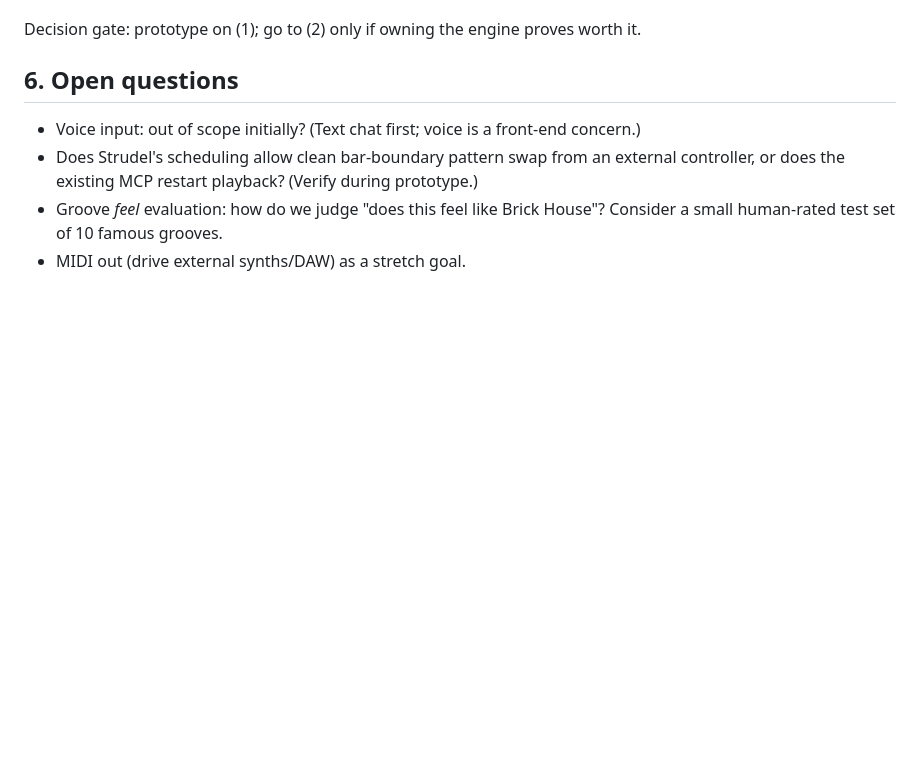
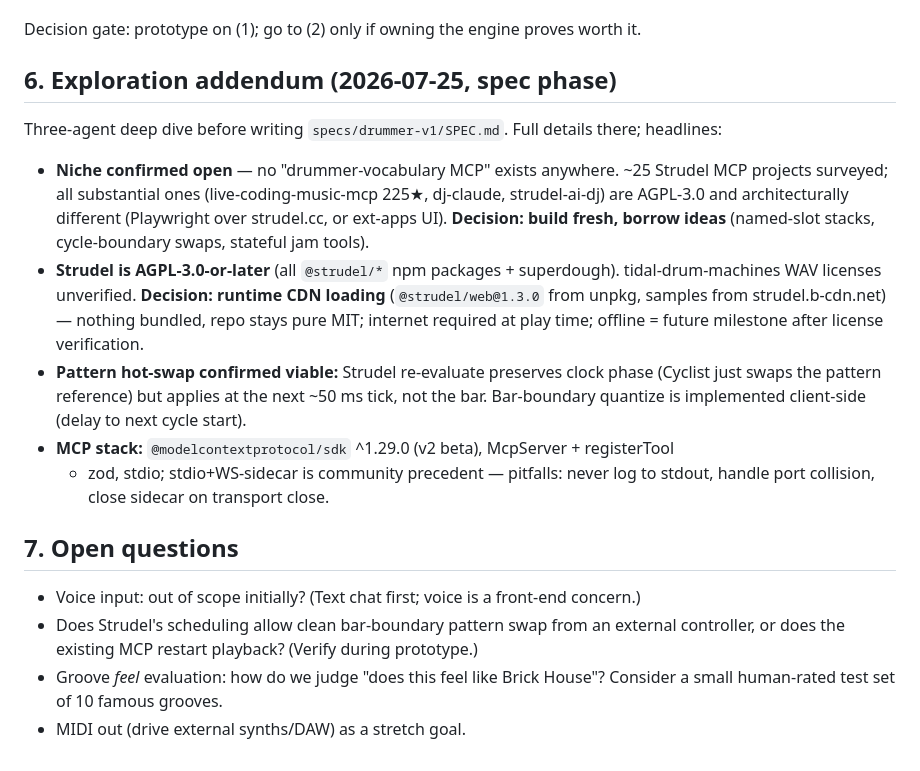
Before and after one commit to rh-adrian/drummy, a Markdown page: RESEARCH.md, the part around the change. Drawn GitHub-style; blank space fills up the shorter version.

Commit message:
Draft spec for drummer v1 + exploration addendum
Co-Authored-By: Claude Fable 5 <noreply@anthropic.com>
Claude-Session: https://claude.ai/code/session_0116Z3q6VnnEeYYapQXdUGSr

```diff
--- a/RESEARCH.md
+++ b/RESEARCH.md
@@ -125,7 +125,28 @@ You (chat/voice)
 
 Decision gate: prototype on (1); go to (2) only if owning the engine proves worth it.
 
-## 6. Open questions
+## 6. Exploration addendum (2026-07-25, spec phase)
+
+Three-agent deep dive before writing `specs/drummer-v1/SPEC.md`. Full details there; headlines:
+
+- **Niche confirmed open** — no "drummer-vocabulary MCP" exists anywhere. ~25 Strudel MCP
+  projects surveyed; all substantial ones (live-coding-music-mcp 225★, dj-claude,
+  strudel-ai-dj) are AGPL-3.0 and architecturally different (Playwright over strudel.cc,
+  or ext-apps UI). **Decision: build fresh, borrow ideas** (named-slot stacks,
+  cycle-boundary swaps, stateful jam tools).
+- **Strudel is AGPL-3.0-or-later** (all `@strudel/*` npm packages + superdough).
+  tidal-drum-machines WAV licenses unverified. **Decision: runtime CDN loading**
+  (`@strudel/web@1.3.0` from unpkg, samples from strudel.b-cdn.net) — nothing bundled,
+  repo stays pure MIT; internet required at play time; offline = future milestone after
+  license verification.
+- **Pattern hot-swap confirmed viable:** Strudel re-evaluate preserves clock phase
+  (Cyclist just swaps the pattern reference) but applies at the next ~50 ms tick, not the
+  bar. Bar-boundary quantize is implemented client-side (delay to next cycle start).
+- **MCP stack:** `@modelcontextprotocol/sdk` ^1.29.0 (v2 beta), McpServer + registerTool
+  + zod, stdio; stdio+WS-sidecar is community precedent — pitfalls: never log to stdout,
+  handle port collision, close sidecar on transport close.
+
+## 7. Open questions
 
 - Voice input: out of scope initially? (Text chat first; voice is a front-end concern.)
 - Does Strudel's scheduling allow clean bar-boundary pattern swap from an external
```
Also changed, not shown: specs/drummer-v1/SPEC.md (added, +155 -0 lines).
